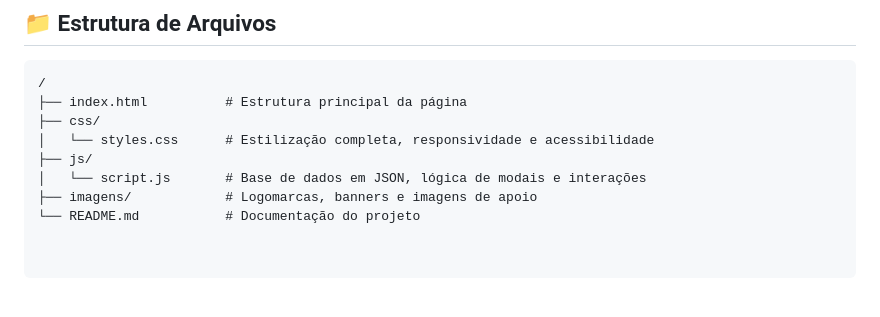
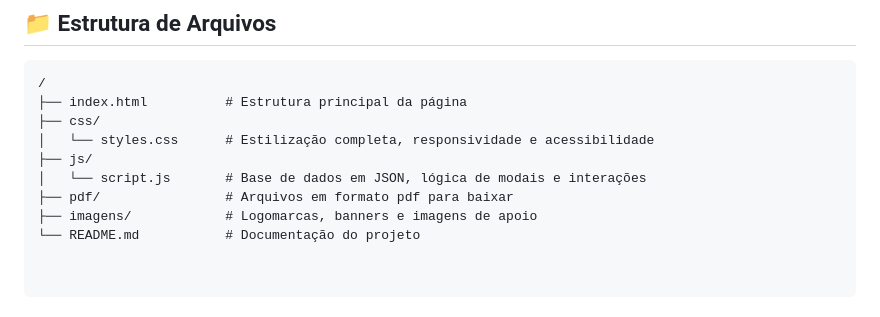
Before and after one commit to jjuniorlopes/pagina-web-pe-mgc, a Markdown page: README.md, the part around the change. GitHub-like rendering.

```diff
--- a/README.md
+++ b/README.md
@@ -60,5 +60,6 @@ O projeto foi construído utilizando tecnologias web nativas, garantindo leveza
 │   └── styles.css      # Estilização completa, responsividade e acessibilidade
 ├── js/
 │   └── script.js       # Base de dados em JSON, lógica de modais e interações
+├── pdf/                # Arquivos em formato pdf para baixar
 ├── imagens/            # Logomarcas, banners e imagens de apoio
 └── README.md           # Documentação do projeto
```
